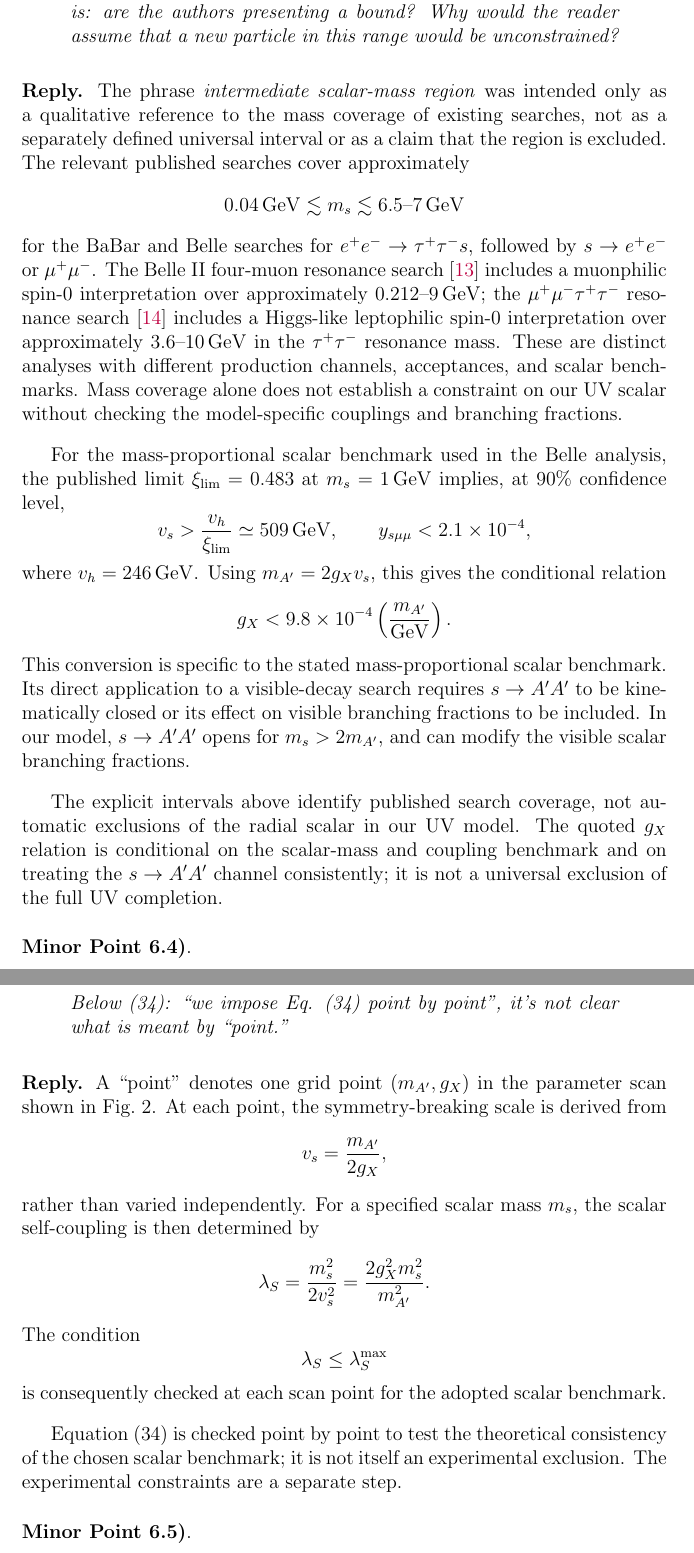
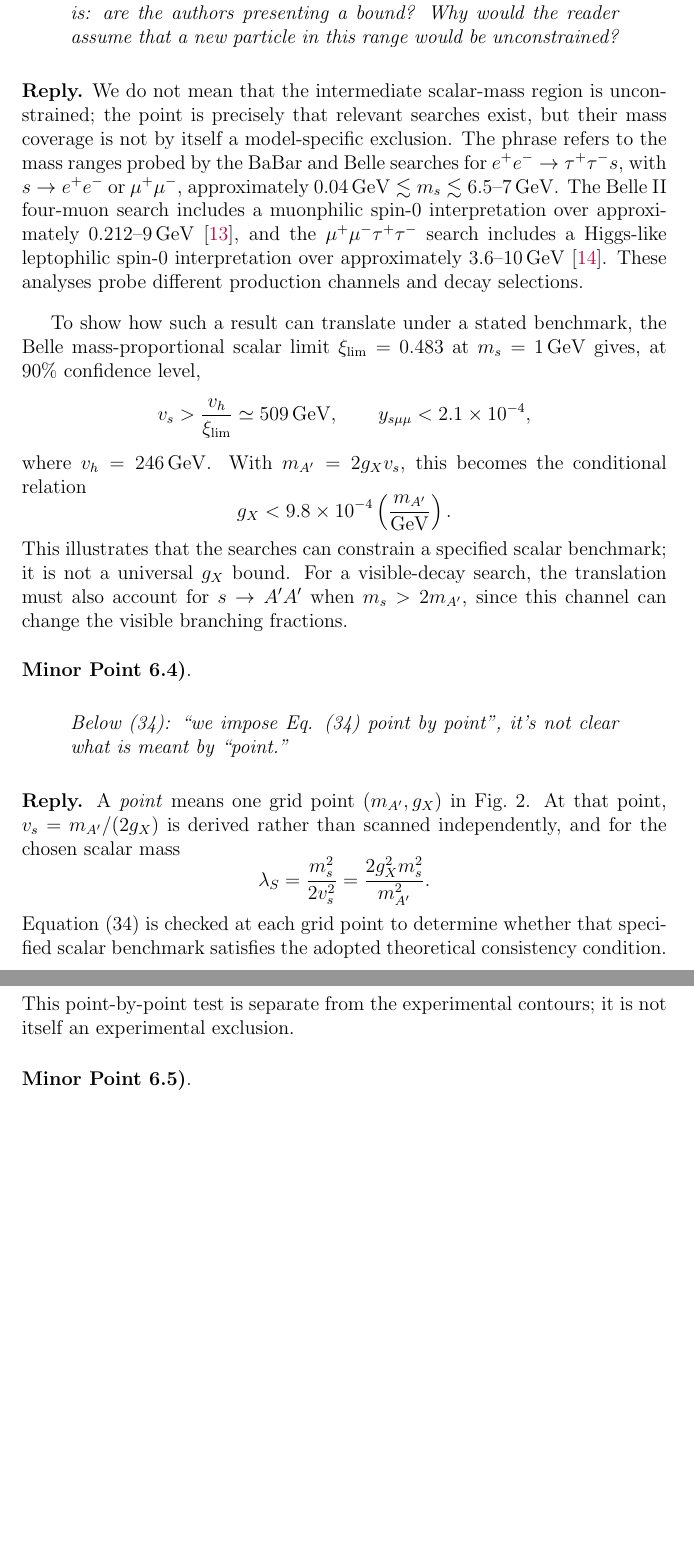
Before and after one commit to lm846802297-bit/axial-vector-review-response, a LaTeX document (Replies_to_Referee_3_referee_facing_2026-10-28.tex): two parts of pages 20 and 21 of 26, joined at a grey line, cut so that both start at the same text, the shorter picture padded with empty space. Compiled offline with pdfLaTeX.

Commit message:
Explain scalar-search mass coverage and point-by-point benchmark condition

```diff
--- a/Replies_to_Referee_3_referee_facing_2026-10-28.tex
+++ b/Replies_to_Referee_3_referee_facing_2026-10-28.tex
@@ -464,27 +464,18 @@ Between page 12--13: ``...do not provide a universal \(g_X\) bound, but they sho
 \end{quote}
 
 \noindent {\bf Reply.}
-The phrase \emph{intermediate scalar-mass region} was intended only as a qualitative reference to the mass coverage of existing searches, not as a separately defined universal interval or as a claim that the region is excluded. The relevant published searches cover approximately
+We do not mean that the intermediate scalar-mass region is unconstrained; the point is precisely that relevant searches exist, but their mass coverage is not by itself a model-specific exclusion. The phrase refers to the mass ranges probed by the BaBar and Belle searches for \(e^+e^-\to\tau^+\tau^-s\), with \(s\to e^+e^-\) or \(\mu^+\mu^-\), approximately \(0.04\,\mathrm{GeV}\lesssim m_s\lesssim6.5\text{--}7\,\mathrm{GeV}\). The Belle~II four-muon search includes a muonphilic spin-0 interpretation over approximately \(0.212\text{--}9\,\mathrm{GeV}\)~\cite{Belle-II:2024wtd}, and the \(\mu^+\mu^-\tau^+\tau^-\) search includes a Higgs-like leptophilic spin-0 interpretation over approximately \(3.6\text{--}10\,\mathrm{GeV}\)~\cite{Belle-II:2023ydz}. These analyses probe different production channels and decay selections.
+
+To show how such a result can translate under a stated benchmark, the Belle mass-proportional scalar limit \(\xi_{\rm lim}=0.483\) at \(m_s=1\,\mathrm{GeV}\) gives, at 90\% confidence level,
 \[
-0.04\,\mathrm{GeV}\lesssim m_s\lesssim6.5\text{--}7\,\mathrm{GeV}
+v_s>\frac{v_h}{\xi_{\rm lim}}\simeq509\,\mathrm{GeV},
+\qquad y_{s\mu\mu}<2.1\times10^{-4},
 \]
-for the BaBar and Belle searches for \(e^+e^-\to\tau^+\tau^-s\), followed by \(s\to e^+e^-\) or \(\mu^+\mu^-\). The Belle~II four-muon resonance search~\cite{Belle-II:2024wtd} includes a muonphilic spin-0 interpretation over approximately \(0.212\)--\(9\,\mathrm{GeV}\); the \(\mu^+\mu^-\tau^+\tau^-\) resonance search~\cite{Belle-II:2023ydz} includes a Higgs-like leptophilic spin-0 interpretation over approximately \(3.6\)--\(10\,\mathrm{GeV}\) in the \(\tau^+\tau^-\) resonance mass. These are distinct analyses with different production channels, acceptances, and scalar benchmarks. Mass coverage alone does not establish a constraint on our UV scalar without checking the model-specific couplings and branching fractions.
-
-For the mass-proportional scalar benchmark used in the Belle analysis, the published limit \(\xi_{\rm lim}=0.483\) at \(m_s=1\,\mathrm{GeV}\) implies, at 90\% confidence level,
+where \(v_h=246\,\mathrm{GeV}\). With \(m_{A'}=2g_Xv_s\), this becomes the conditional relation
 \[
-v_s>\frac{v_h}{\xi_{\rm lim}}
-\simeq509\,\mathrm{GeV},
-\qquad
-y_{s\mu\mu}<2.1\times10^{-4},
+g_X<9.8\times10^{-4}\left(\frac{m_{A'}}{\mathrm{GeV}}\right).
 \]
-where \(v_h=246\,\mathrm{GeV}\). Using \(m_{A'}=2g_Xv_s\), this gives the conditional relation
-\[
-g_X<9.8\times10^{-4}
-\left(\frac{m_{A'}}{\mathrm{GeV}}\right).
-\]
-This conversion is specific to the stated mass-proportional scalar benchmark. Its direct application to a visible-decay search requires \(s\to A'A'\) to be kinematically closed or its effect on visible branching fractions to be included. In our model, \(s\to A'A'\) opens for \(m_s>2m_{A'}\), and can modify the visible scalar branching fractions.
-
-The explicit intervals above identify published search coverage, not automatic exclusions of the radial scalar in our UV model. The quoted \(g_X\) relation is conditional on the scalar-mass and coupling benchmark and on treating the \(s\to A'A'\) channel consistently; it is not a universal exclusion of the full UV completion.
+This illustrates that the searches can constrain a specified scalar benchmark; it is not a universal \(g_X\) bound. For a visible-decay search, the translation must also account for \(s\to A'A'\) when \(m_s>2m_{A'}\), since this channel can change the visible branching fractions.
 
 \medskip
 \noindent {\bf Minor Point 6.4)}. \begin{quote}\itshape
@@ -492,23 +483,12 @@ Below (34): ``we impose Eq. (34) point by point'', it's not clear what is meant
 \end{quote}
 
 \noindent {\bf Reply.}
-A ``point'' denotes one grid point \((m_{A'},g_X)\) in the parameter scan shown in Fig.~2. At each point, the symmetry-breaking scale is derived from
+A \emph{point} means one grid point \((m_{A'},g_X)\) in Fig.~2. At that point, \(v_s=m_{A'}/(2g_X)\) is derived rather than scanned independently, and for the chosen scalar mass
 \[
-v_s=\frac{m_{A'}}{2g_X},
-\]
-rather than varied independently. For a specified scalar mass \(m_s\), the scalar self-coupling is then determined by
-\[
-\lambda_S
-=\frac{m_s^2}{2v_s^2}
+\lambda_S=\frac{m_s^2}{2v_s^2}
 =\frac{2g_X^2m_s^2}{m_{A'}^2}.
 \]
-The condition
-\[
-\lambda_S\leq\lambda_S^{\max}
-\]
-is consequently checked at each scan point for the adopted scalar benchmark.
-
-Equation~(34) is checked point by point to test the theoretical consistency of the chosen scalar benchmark; it is not itself an experimental exclusion. The experimental constraints are a separate step.
+Equation~(34) is checked at each grid point to determine whether that specified scalar benchmark satisfies the adopted theoretical consistency condition. This point-by-point test is separate from the experimental contours; it is not itself an experimental exclusion.
 
 \medskip
 \noindent {\bf Minor Point 6.5)}. \begin{quote}\itshape
```
